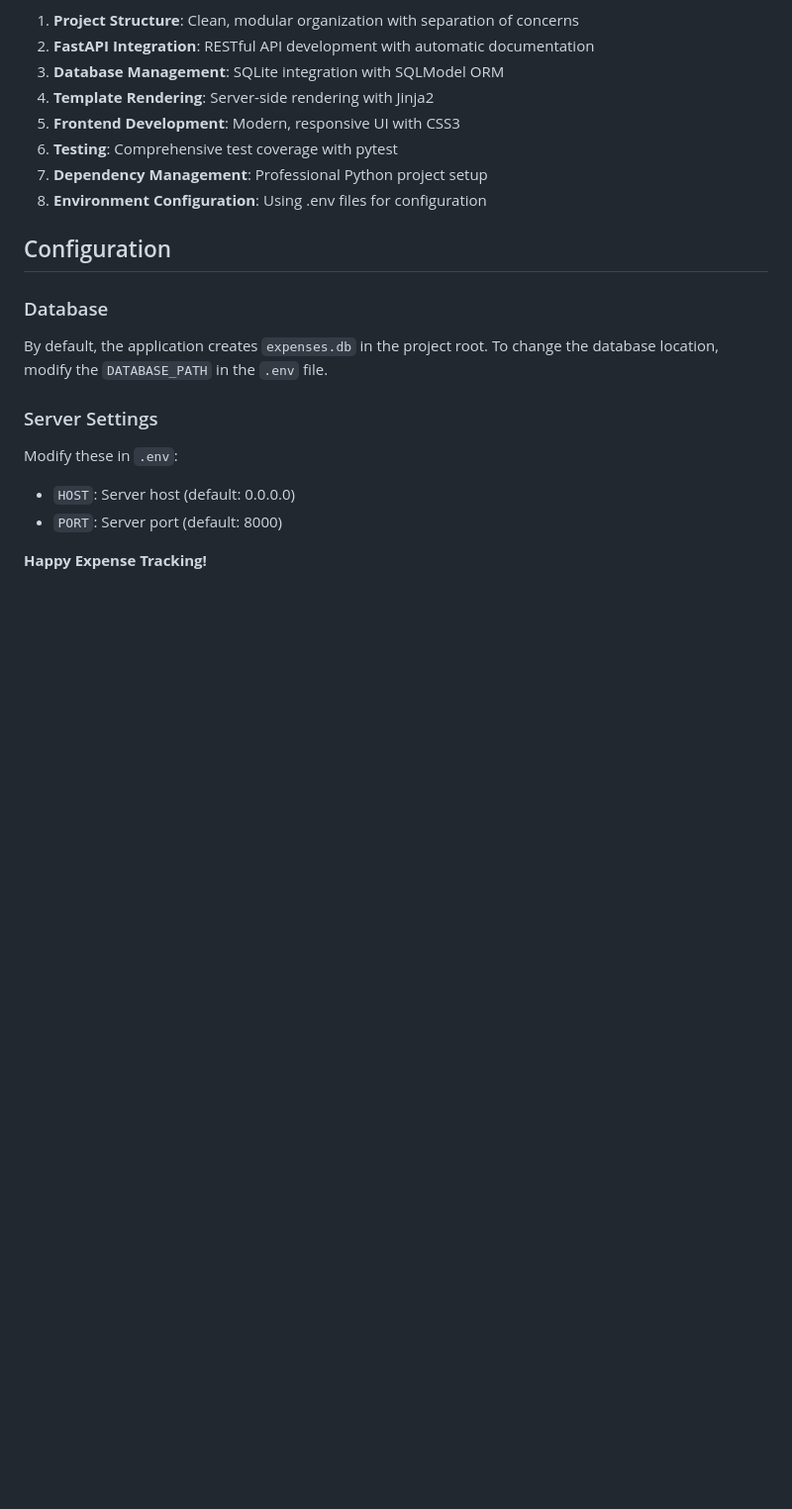
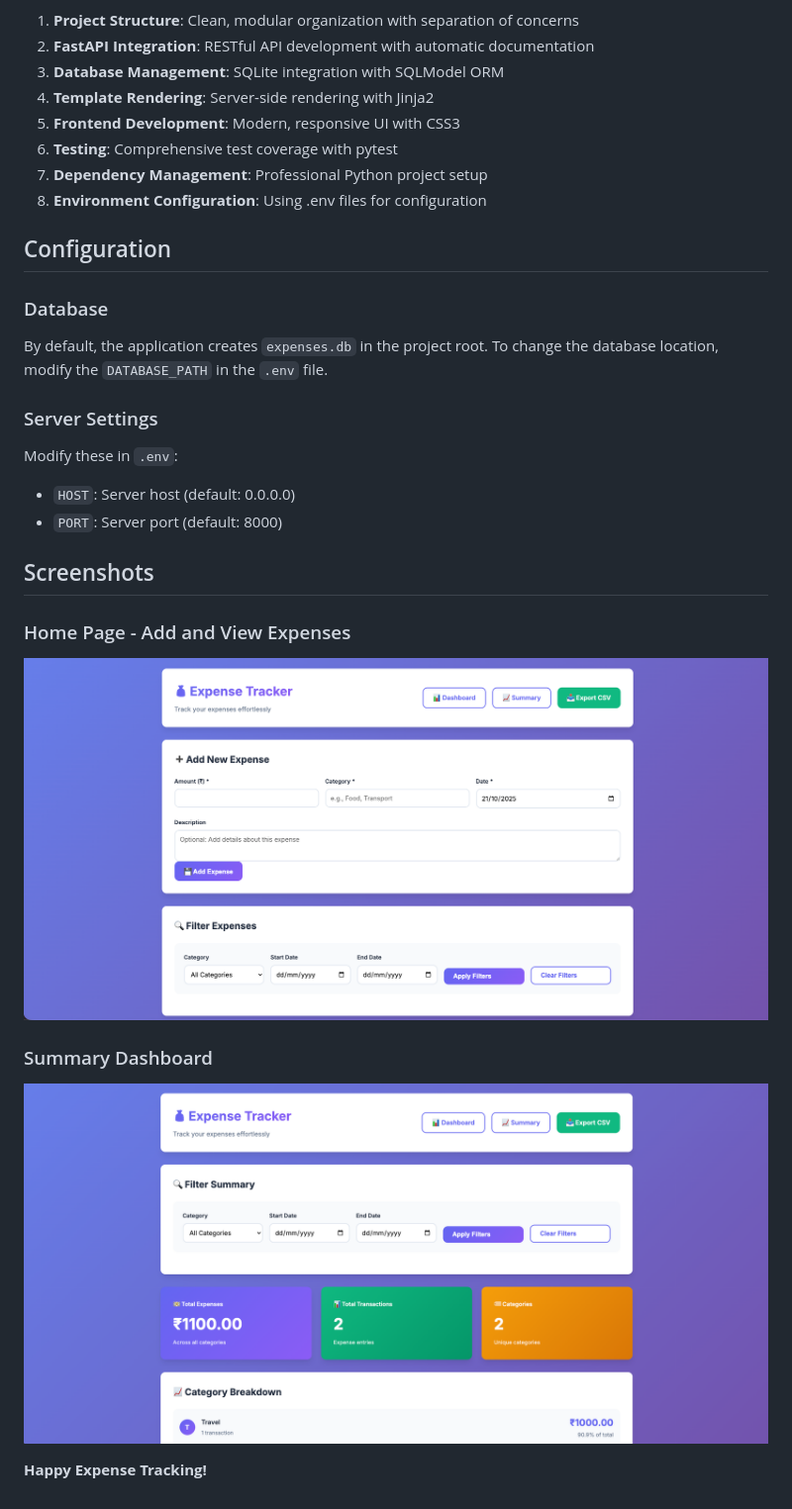
Before and after one commit to RohitSinghee228/expense-tracker, a Markdown page: README.md, the part around the change. Shown: that part at 99% size. GitHub-like rendering; pictures changed too: resources/image_1.png (added), resources/image_2.png (added); blank space fills up the shorter version.

Commit message:
Update readme and code

```diff
--- a/README.md
+++ b/README.md
@@ -306,4 +306,12 @@ Modify these in `.env`:
 - `HOST`: Server host (default: 0.0.0.0)
 - `PORT`: Server port (default: 8000)
 
+## Screenshots
+
+### Home Page - Add and View Expenses
+![Home Page](resources/image_1.png)
+
+### Summary Dashboard
+![Summary Dashboard](resources/image_2.png)
+
 **Happy Expense Tracking!**
```
Also changed, not shown: 5 other files.
